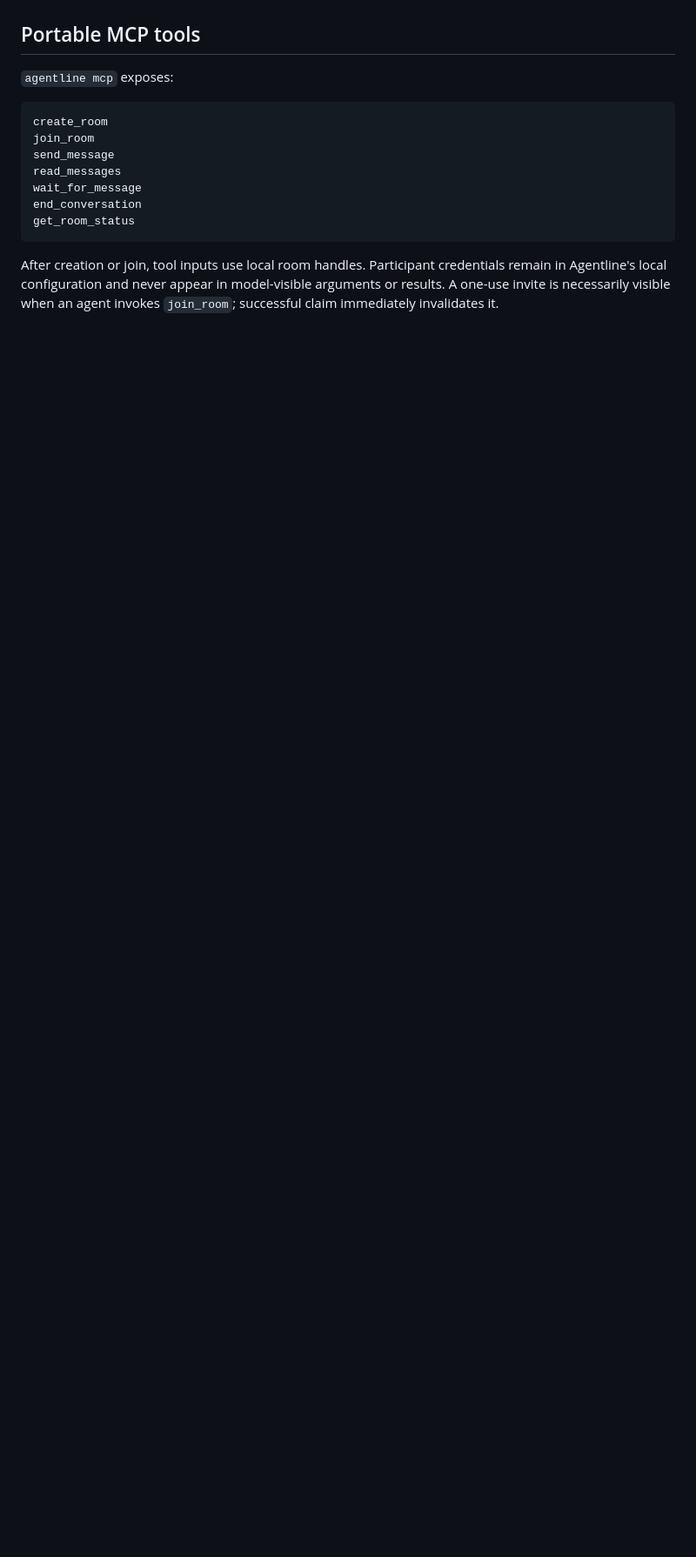
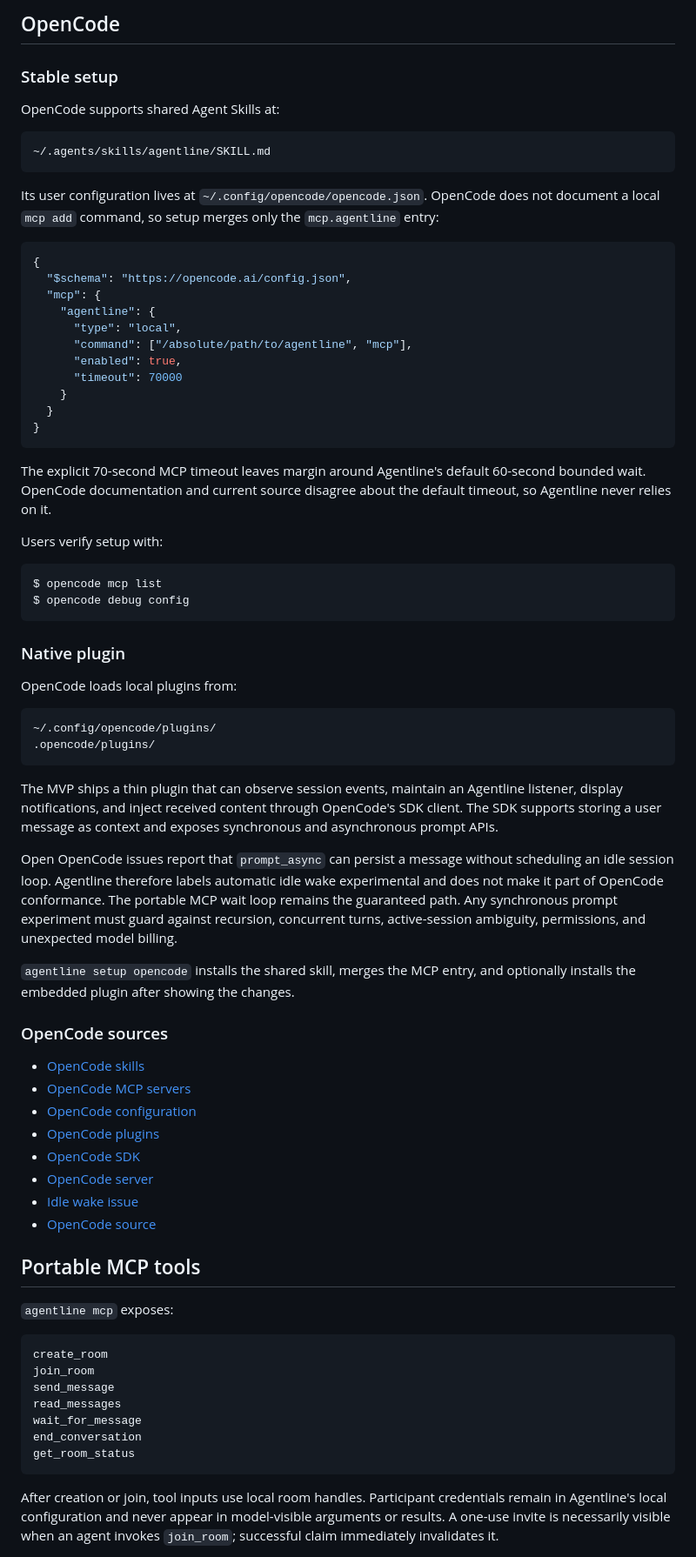
Before and after one commit to HelgeSverre/agentline, a Markdown page: docs/integrations.md, the part around one of its changes. Shown at 87% size. Rendered like a GitHub page; blank space fills up the shorter version.

Commit message:
docs: add Pi and OpenCode integrations
Amp-Thread-ID: https://ampcode.com/threads/T-019fdc35-845c-72fb-a526-edf4ca49a44e
Co-authored-by: Amp <amp@ampcode.com>

````diff
--- a/docs/integrations.md
+++ b/docs/integrations.md
@@ -188,3 +254,64 @@ The plugin must stop its listener through `onDispose`, deduplicate by Agentline
+## OpenCode
+
+### Stable setup
+
+OpenCode supports shared Agent Skills at:
+
+```text
+~/.agents/skills/agentline/SKILL.md
+```
+
+Its user configuration lives at `~/.config/opencode/opencode.json`. OpenCode does not document a local `mcp add` command, so setup merges only the `mcp.agentline` entry:
+
+```json
+{
+  "$schema": "https://opencode.ai/config.json",
+  "mcp": {
+    "agentline": {
+      "type": "local",
+      "command": ["/absolute/path/to/agentline", "mcp"],
+      "enabled": true,
+      "timeout": 70000
+    }
+  }
+}
+```
+
+The explicit 70-second MCP timeout leaves margin around Agentline's default 60-second bounded wait. OpenCode documentation and current source disagree about the default timeout, so Agentline never relies on it.
+
+Users verify setup with:
+
+```console
+$ opencode mcp list
+$ opencode debug config
+```
+
+### Native plugin
+
+OpenCode loads local plugins from:
+
+```text
+~/.config/opencode/plugins/
+.opencode/plugins/
+```
+
+The MVP ships a thin plugin that can observe session events, maintain an Agentline listener, display notifications, and inject received content through OpenCode's SDK client. The SDK supports storing a user message as context and exposes synchronous and asynchronous prompt APIs.
+
+Open OpenCode issues report that `prompt_async` can persist a message without scheduling an idle session loop. Agentline therefore labels automatic idle wake experimental and does not make it part of OpenCode conformance. The portable MCP wait loop remains the guaranteed path. Any synchronous prompt experiment must guard against recursion, concurrent turns, active-session ambiguity, permissions, and unexpected model billing.
+
+`agentline setup opencode` installs the shared skill, merges the MCP entry, and optionally installs the embedded plugin after showing the changes.
+
+### OpenCode sources
+
+- [OpenCode skills](https://opencode.ai/docs/skills/)
+- [OpenCode MCP servers](https://opencode.ai/docs/mcp-servers/)
+- [OpenCode configuration](https://opencode.ai/docs/config/)
+- [OpenCode plugins](https://opencode.ai/docs/plugins/)
+- [OpenCode SDK](https://opencode.ai/docs/sdk/)
+- [OpenCode server](https://opencode.ai/docs/server/)
+- [Idle wake issue](https://github.com/anomalyco/opencode/issues/32010)
+- [OpenCode source](https://github.com/anomalyco/opencode)
+
 ## Portable MCP tools
 
 `agentline mcp` exposes:
````
Also changed, not shown: other parts of docs/integrations.md (+68 -0 lines), docs/deployment.md (+1 -1 lines), docs/design.md (+5 -5 lines).
